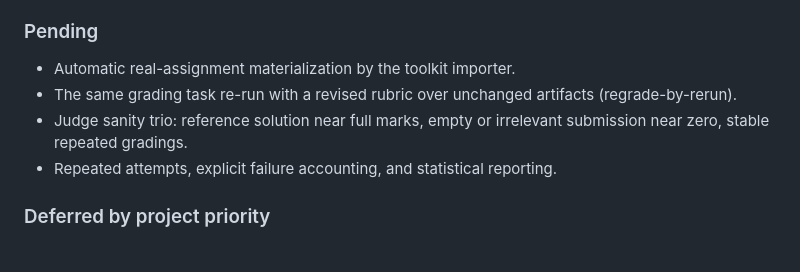
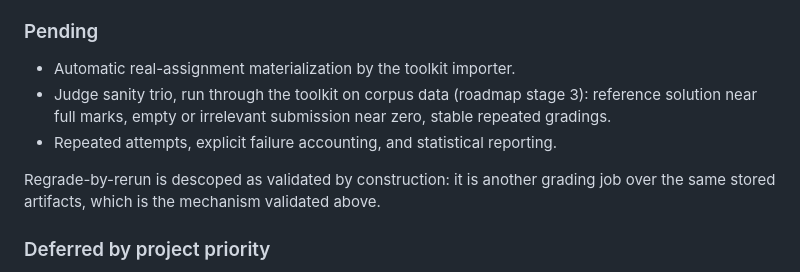
Before and after one commit to sergey-gusev94/agentic-assessment-toolkit, a Markdown page: docs/live-validation.md, the part around the change. Drawn GitHub-style.

```diff
--- a/docs/live-validation.md
+++ b/docs/live-validation.md
@@ -126,11 +126,14 @@ yet establish grader calibration or repeat stability across tasks.
 ### Pending
 
 - Automatic real-assignment materialization by the toolkit importer.
-- The same grading task re-run with a revised rubric over unchanged
-  artifacts (regrade-by-rerun).
-- Judge sanity trio: reference solution near full marks, empty or
-  irrelevant submission near zero, stable repeated gradings.
+- Judge sanity trio, run through the toolkit on corpus data (roadmap
+  stage 3): reference solution near full marks, empty or irrelevant
+  submission near zero, stable repeated gradings.
 - Repeated attempts, explicit failure accounting, and statistical reporting.
+
+Regrade-by-rerun is descoped as validated by construction: it is another
+grading job over the same stored artifacts, which is the mechanism validated
+above.
 
 ### Deferred by project priority
 
```
Also changed, not shown: docs/design.md (+49 -4 lines).
